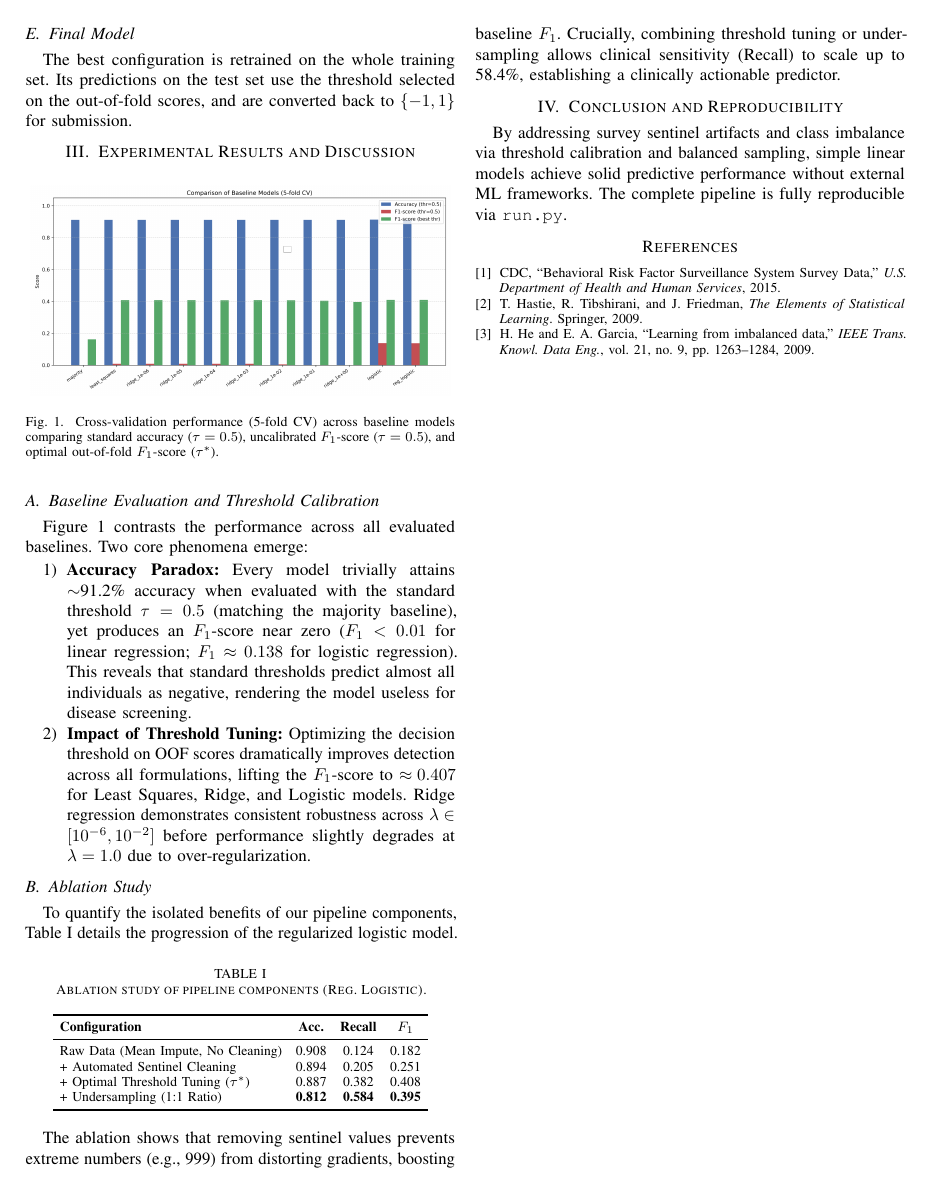
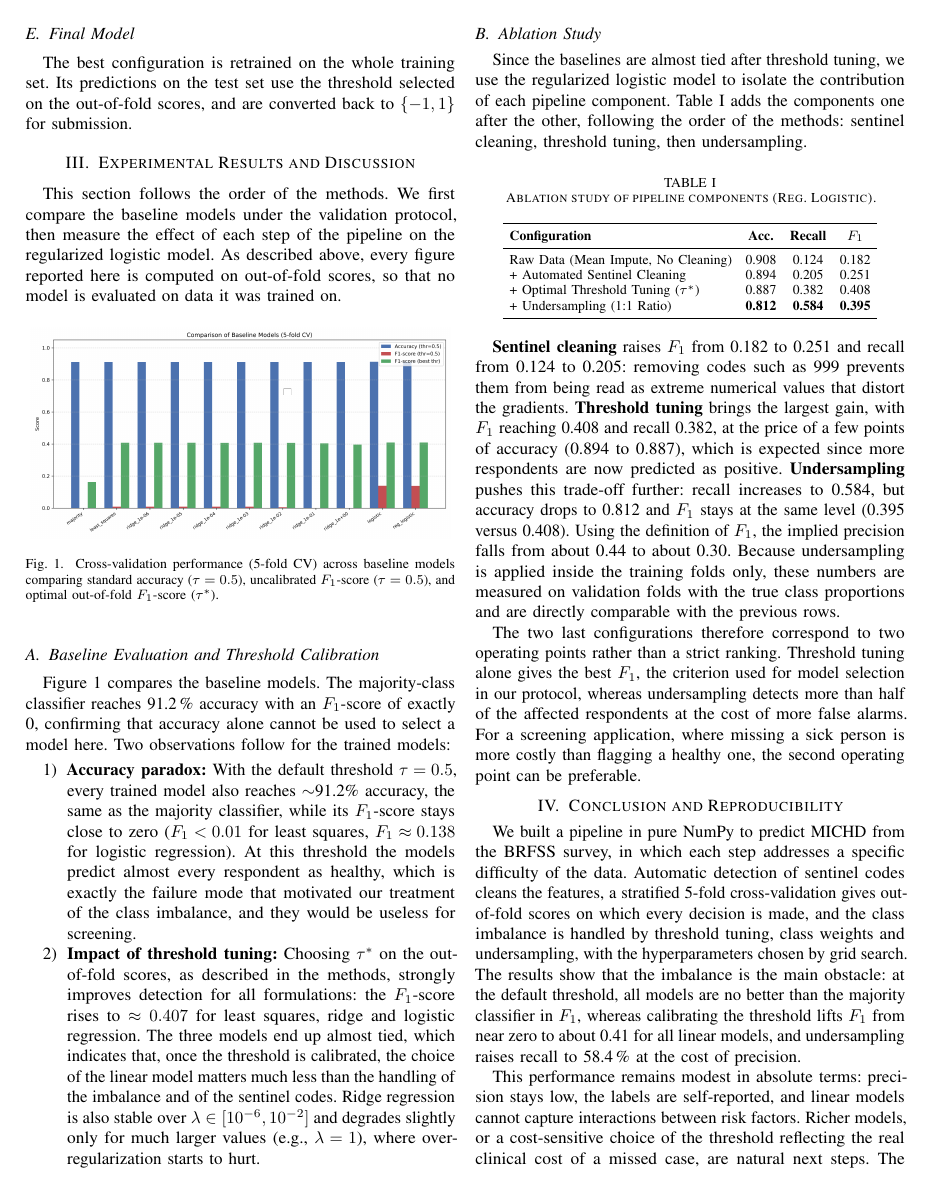
Before and after one commit to isaureimb/MLproject1, a LaTeX paper (report.tex): page 2 of 2 before the commit and page 2 of 3 after it. Compiled offline with pdfLaTeX.

Commit message:
Reformulate results and conclusion

```diff
--- a/report.tex
+++ b/report.tex
@@ -58,6 +58,8 @@ The best configuration is retrained on the whole training set. Its predictions o
 
 \section{Experimental Results and Discussion}
 
+This section follows the order of the methods. We first compare the baseline models under the validation protocol, then measure the effect of each step of the pipeline on the regularized logistic model. As described above, every figure reported here is computed on out-of-fold scores, so that no model is evaluated on data it was trained on.
+
 \begin{figure}[htbp]
 \centering
 \includegraphics[width=0.98\columnwidth]{baselines_comparison.png}
@@ -66,14 +68,15 @@ The best configuration is retrained on the whole training set. Its predictions o
 \end{figure}
 
 \subsection{Baseline Evaluation and Threshold Calibration}
-Figure~\ref{fig:baselines} contrasts the performance across all evaluated baselines. Two core phenomena emerge:
+Figure~\ref{fig:baselines} compares the baseline models. The majority-class classifier reaches 91.2\,\% accuracy with an $F_1$-score of exactly 0, confirming that accuracy alone cannot be used to select a model here. Two observations follow for the trained models:
 \begin{enumerate}
-    \item \textbf{Accuracy Paradox:} Every model trivially attains $\sim$91.2\% accuracy when evaluated with the standard threshold $\tau=0.5$ (matching the majority baseline), yet produces an $F_1$-score near zero ($F_1 < 0.01$ for linear regression; $F_1 \approx 0.138$ for logistic regression). This reveals that standard thresholds predict almost all individuals as negative, rendering the model useless for disease screening.
-    \item \textbf{Impact of Threshold Tuning:} Optimizing the decision threshold on OOF scores dramatically improves detection across all formulations, lifting the $F_1$-score to $\approx 0.407$ for Least Squares, Ridge, and Logistic models. Ridge regression demonstrates consistent robustness across $\lambda \in [10^{-6}, 10^{-2}]$ before performance slightly degrades at $\lambda = 1.0$ due to over-regularization.
+    \item \textbf{Accuracy paradox:} With the default threshold $\tau=0.5$, every trained model also reaches $\sim$91.2\% accuracy, the same as the majority classifier, while its $F_1$-score stays close to zero ($F_1 < 0.01$ for least squares, $F_1 \approx 0.138$ for logistic regression). At this threshold the models predict almost every respondent as healthy, which is exactly the failure mode that motivated our treatment of the class imbalance, and they would be useless for screening.
+    \item \textbf{Impact of threshold tuning:} Choosing $\tau^*$ on the out-of-fold scores, as described in the methods, strongly improves detection for all formulations: the $F_1$-score rises to $\approx 0.407$ for least squares, ridge and logistic regression. The three models end up almost tied, which indicates that, once the threshold is calibrated, the choice of the linear model matters much less than the handling of the imbalance and of the sentinel codes. Ridge regression is also stable over $\lambda \in [10^{-6}, 10^{-2}]$ and degrades slightly only for much larger values (e.g., $\lambda = 1$), where over-regularization starts to hurt.
 \end{enumerate}
+% TODO: state here the values of lambda, gamma and c_+ selected by the grid search, and the effect of the class weights (c_+ = 1 vs 3 vs 8) if you have it.
 
 \subsection{Ablation Study}
-To quantify the isolated benefits of our pipeline components, Table~\ref{tab:ablation} details the progression of the regularized logistic model.
+Since the baselines are almost tied after threshold tuning, we use the regularized logistic model to isolate the contribution of each pipeline component. Table~\ref{tab:ablation} adds the components one after the other, following the order of the methods: sentinel cleaning, threshold tuning, then undersampling.
 
 \begin{table}[htbp]
 \centering
@@ -92,10 +95,15 @@ Raw Data (Mean Impute, No Cleaning) & 0.908 & 0.124 & 0.182 \\
 \end{tabular}
 \end{table}
 
-The ablation shows that removing sentinel values prevents extreme numbers (e.g., 999) from distorting gradients, boosting baseline $F_1$. Crucially, combining threshold tuning or undersampling allows clinical sensitivity (Recall) to scale up to 58.4\%, establishing a clinically actionable predictor.
+\textbf{Sentinel cleaning} raises $F_1$ from 0.182 to 0.251 and recall from 0.124 to 0.205: removing codes such as 999 prevents them from being read as extreme numerical values that distort the gradients. \textbf{Threshold tuning} brings the largest gain, with $F_1$ reaching 0.408 and recall 0.382, at the price of a few points of accuracy (0.894 to 0.887), which is expected since more respondents are now predicted as positive. \textbf{Undersampling} pushes this trade-off further: recall increases to 0.584, but accuracy drops to 0.812 and $F_1$ stays at the same level (0.395 versus 0.408). Using the definition of $F_1$, the implied precision falls from about 0.44 to about 0.30. Because undersampling is applied inside the training folds only, these numbers are measured on validation folds with the true class proportions and are directly comparable with the previous rows.
+
+The two last configurations therefore correspond to two operating points rather than a strict ranking. Threshold tuning alone gives the best $F_1$, the criterion used for model selection in our protocol, whereas undersampling detects more than half of the affected respondents at the cost of more false alarms. For a screening application, where missing a sick person is more costly than flagging a healthy one, the second operating point can be preferable.
+% CHECK: say here which configuration was submitted, and report its AIcrowd score as a final check (not used for selection).
 
 \section{Conclusion and Reproducibility}
-By addressing survey sentinel artifacts and class imbalance via threshold calibration and balanced sampling, simple linear models achieve solid predictive performance without external ML frameworks. The complete pipeline is fully reproducible via \texttt{run.py}.
+We built a pipeline in pure NumPy to predict MICHD from the BRFSS survey, in which each step addresses a specific difficulty of the data. Automatic detection of sentinel codes cleans the features, a stratified 5-fold cross-validation gives out-of-fold scores on which every decision is made, and the class imbalance is handled by threshold tuning, class weights and undersampling, with the hyperparameters chosen by grid search. The results show that the imbalance is the main obstacle: at the default threshold, all models are no better than the majority classifier in $F_1$, whereas calibrating the threshold lifts $F_1$ from near zero to about 0.41 for all linear models, and undersampling raises recall to 58.4\,\% at the cost of precision.
+
+This performance remains modest in absolute terms: precision stays low, the labels are self-reported, and linear models cannot capture interactions between risk factors. Richer models, or a cost-sensitive choice of the threshold reflecting the real clinical cost of a missed case, are natural next steps. The complete pipeline, including the fixed seed of the cross-validation, is reproducible via \texttt{run.py}.
 
 \begin{thebibliography}{1}
 \bibitem{cdc2015}
```
